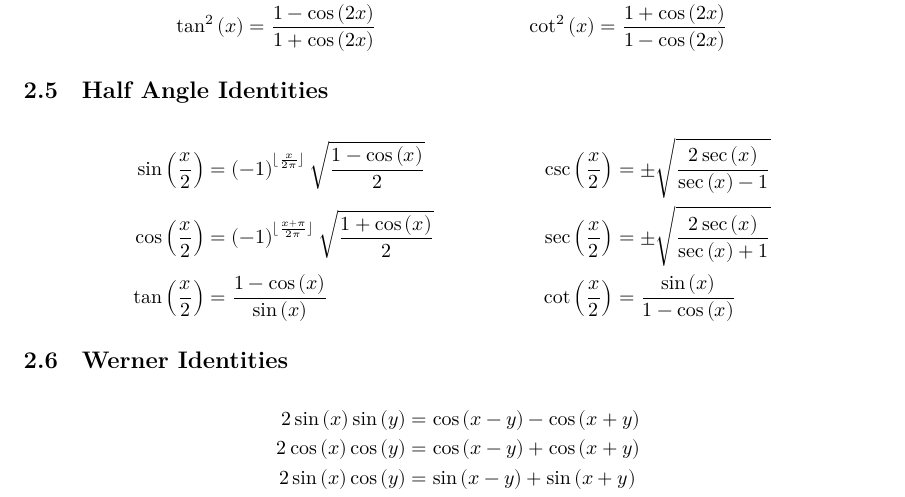
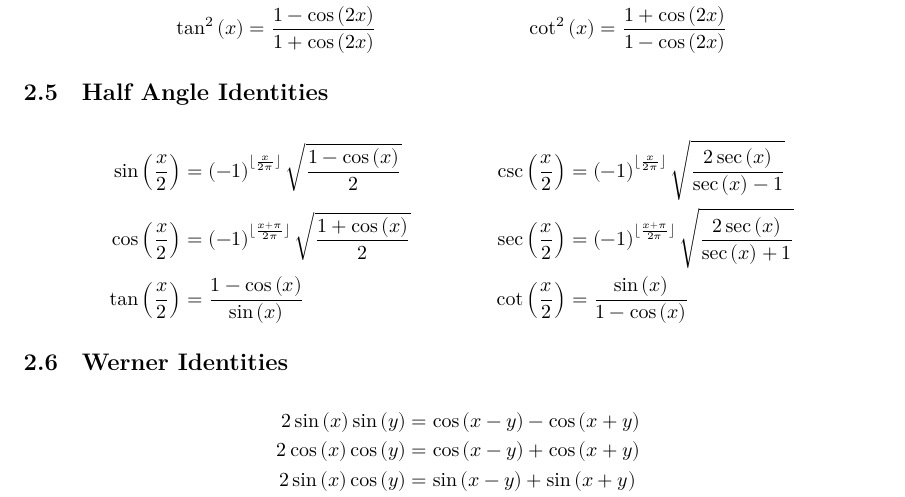
Before and after one commit to Tarang74/Trigonometry, a LaTeX document (Trigonometry.tex): part of page 5 of 6, cut so that both start at the same text. Compiled offline with XeLaTeX; a missing font is replaced by an installed copy or a similar font.

Commit message:
Corrected half angle identities.

```diff
--- a/Trigonometry.tex
+++ b/Trigonometry.tex
@@ -133,8 +133,8 @@ Dividing by either the sine or cosine function gives:
 \end{align*}
 \subsection{Half Angle Identities}
 \begin{align*}
-	\sin{\left( \frac{x}{2} \right)} &= \left( -1 \right)^{\floor{\frac{x}{2\pi}}}\sqrt{\frac{1-\cos{\left( x \right)}}{2}}     & \csc{\left( \frac{x}{2} \right)} &= \pm \sqrt{\frac{2\sec{\left( x \right)}}{\sec{\left( x \right)}-1}} \\
-	\cos{\left( \frac{x}{2} \right)} &= \left( -1 \right)^{\floor{\frac{x+\pi}{2\pi}}}\sqrt{\frac{1+\cos{\left( x \right)}}{2}} & \sec{\left( \frac{x}{2} \right)} &= \pm \sqrt{\frac{2\sec{\left( x \right)}}{\sec{\left( x \right)}+1}} \\
+	\sin{\left( \frac{x}{2} \right)} &= \left( -1 \right)^{\floor{\frac{x}{2\pi}}}\sqrt{\frac{1-\cos{\left( x \right)}}{2}}     & \csc{\left( \frac{x}{2} \right)} &= \left( -1 \right)^{\floor{\frac{x}{2\pi}}} \sqrt{\frac{2\sec{\left( x \right)}}{\sec{\left( x \right)}-1}} \\
+	\cos{\left( \frac{x}{2} \right)} &= \left( -1 \right)^{\floor{\frac{x+\pi}{2\pi}}}\sqrt{\frac{1+\cos{\left( x \right)}}{2}} & \sec{\left( \frac{x}{2} \right)} &= \left( -1 \right)^{\floor{\frac{x+\pi}{2\pi}}} \sqrt{\frac{2\sec{\left( x \right)}}{\sec{\left( x \right)}+1}} \\
 	\tan{\left( \frac{x}{2} \right)} &= \frac{1-\cos{\left( x \right)}}{\sin{\left( x \right)}}                                 & \cot{\left( \frac{x}{2} \right)} &= \frac{\sin{\left( x \right)}}{1-\cos{\left( x \right)}}
 \end{align*}
 \subsection{Werner Identities}
```
